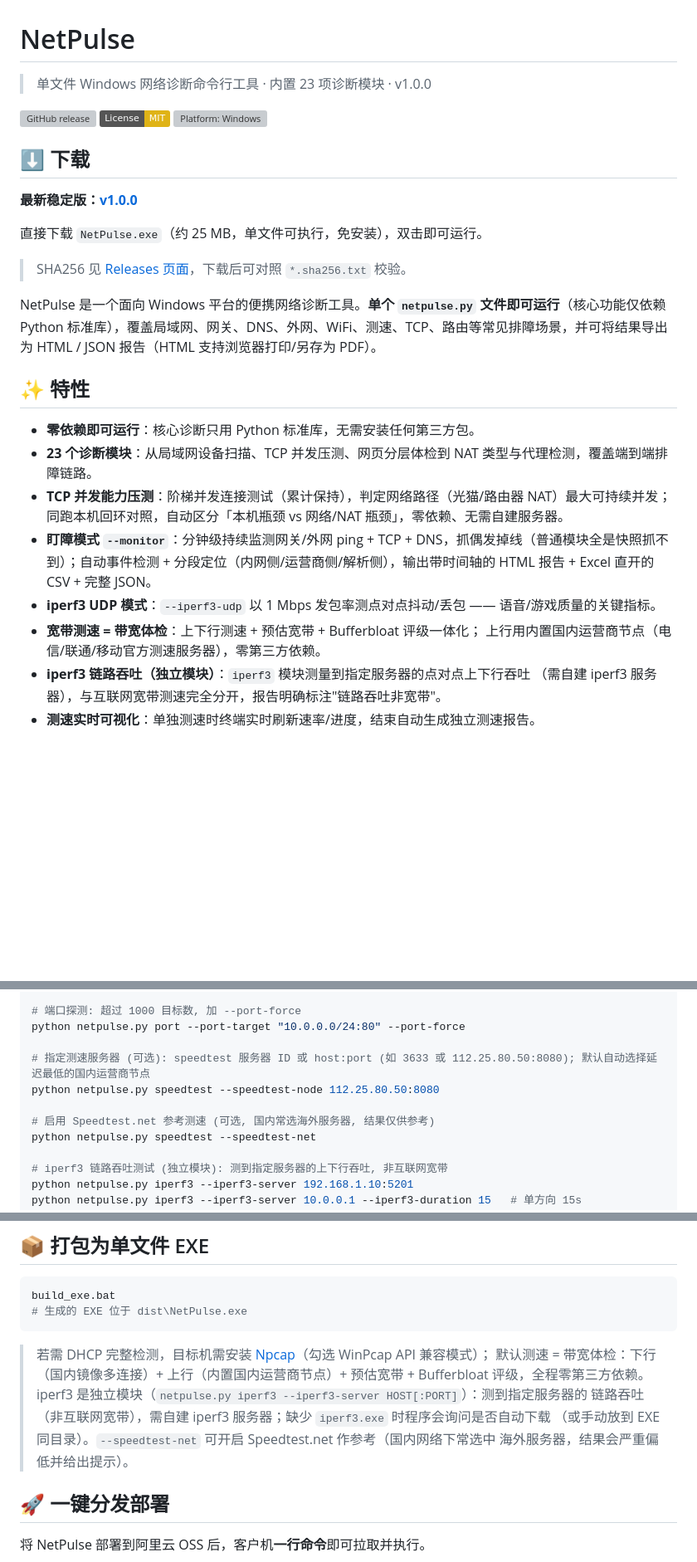
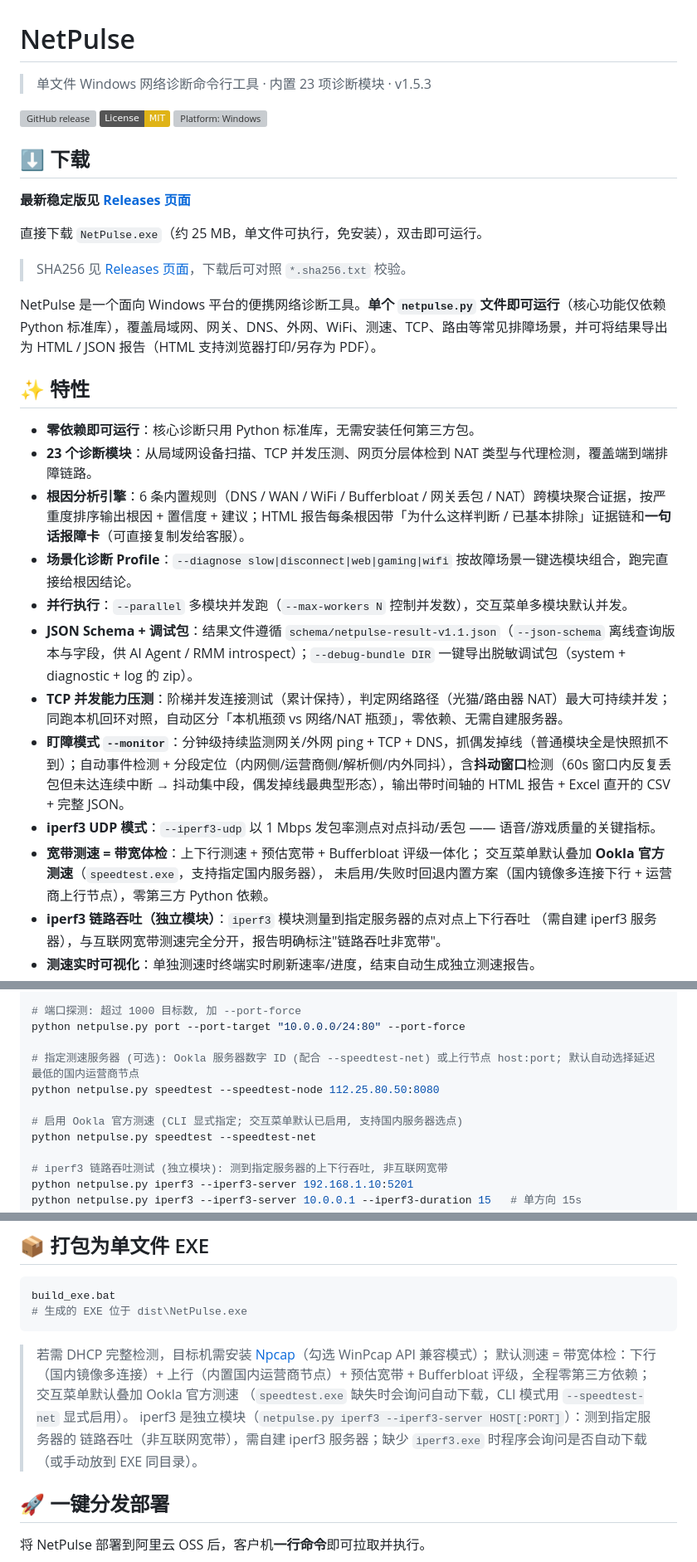
Before and after one commit to silentcrow09/netpulse, a Markdown page: README.md, 3 parts joined by grey strips. Shown at 83% size. GitHub-like rendering; badges without logos; blank space fills up the shorter version; grey boxes are pictures that could not be loaded.

```diff
--- a/README.md
+++ b/README.md
@@ -1,4 +1,4 @@
 # NetPulse
 
-> 单文件 Windows 网络诊断命令行工具 · 内置 23 项诊断模块 · v1.0.0
+> 单文件 Windows 网络诊断命令行工具 · 内置 23 项诊断模块 · v1.5.3
 
@@ -8,7 +8,7 @@
 
 ## ⬇️ 下载
 
-**最新稳定版：[v1.0.0](https://github.com/henu_09/netpulse/releases/latest)**
+**最新稳定版见 [Releases 页面](https://github.com/silentcrow09/netpulse/releases/latest)**
 
 直接下载 `NetPulse.exe`（约 25 MB，单文件可执行，免安装），双击即可运行。
 
@@ -20,11 +20,16 @@ NetPulse 是一个面向 Windows 平台的便携网络诊断工具。**单个 `n
 
 - **零依赖即可运行**：核心诊断只用 Python 标准库，无需安装任何第三方包。
 - **23 个诊断模块**：从局域网设备扫描、TCP 并发压测、网页分层体检到 NAT 类型与代理检测，覆盖端到端排障链路。
+- **根因分析引擎**：6 条内置规则（DNS / WAN / WiFi / Bufferbloat / 网关丢包 / NAT）跨模块聚合证据，按严重度排序输出根因 + 置信度 + 建议；HTML 报告每条根因带「为什么这样判断 / 已基本排除」证据链和**一句话报障卡**（可直接复制发给客服）。
+- **场景化诊断 Profile**：`--diagnose slow|disconnect|web|gaming|wifi` 按故障场景一键选模块组合，跑完直接给根因结论。
+- **并行执行**：`--parallel` 多模块并发跑（`--max-workers N` 控制并发数），交互菜单多模块默认并发。
+- **JSON Schema + 调试包**：结果文件遵循 `schema/netpulse-result-v1.1.json`（`--json-schema` 离线查询版本与字段，供 AI Agent / RMM introspect）；`--debug-bundle DIR` 一键导出脱敏调试包（system + diagnostic + log 的 zip）。
 - **TCP 并发能力压测**：阶梯并发连接测试（累计保持），判定网络路径（光猫/路由器 NAT）最大可持续并发；同跑本机回环对照，自动区分「本机瓶颈 vs 网络/NAT 瓶颈」，零依赖、无需自建服务器。
-- **盯障模式 `--monitor`**：分钟级持续监测网关/外网 ping + TCP + DNS，抓偶发掉线（普通模块全是快照抓不到）；自动事件检测 + 分段定位（内网侧/运营商侧/解析侧），输出带时间轴的 HTML 报告 + Excel 直开的 CSV + 完整 JSON。
+- **盯障模式 `--monitor`**：分钟级持续监测网关/外网 ping + TCP + DNS，抓偶发掉线（普通模块全是快照抓不到）；自动事件检测 + 分段定位（内网侧/运营商侧/解析侧/内外同抖），含**抖动窗口**检测（60s 窗口内反复丢包但未达连续中断 → 抖动集中段，偶发掉线最典型形态），输出带时间轴的 HTML 报告 + Excel 直开的 CSV + 完整 JSON。
 - **iperf3 UDP 模式**：`--iperf3-udp` 以 1 Mbps 发包率测点对点抖动/丢包 —— 语音/游戏质量的关键指标。
 - **宽带测速 = 带宽体检**：上下行测速 + 预估宽带 + Bufferbloat 评级一体化；
-  上行用内置国内运营商节点（电信/联通/移动官方测速服务器），零第三方依赖。
+  交互菜单默认叠加 **Ookla 官方测速**（`speedtest.exe`，支持指定国内服务器），
+  未启用/失败时回退内置方案（国内镜像多连接下行 + 运营商上行节点），零第三方 Python 依赖。
 - **iperf3 链路吞吐（独立模块）**：`iperf3` 模块测量到指定服务器的点对点上下行吞吐
   （需自建 iperf3 服务器），与互联网宽带测速完全分开，报告明确标注"链路吞吐非宽带"。
 - **测速实时可视化**：单独测速时终端实时刷新速率/进度，结束自动生成独立测速报告。
@@ -84,10 +89,10 @@ python netpulse.py port --port-target a.com:80 --port-target b.com:443
 # 端口探测: 超过 1000 目标数, 加 --port-force
 python netpulse.py port --port-target "10.0.0.0/24:80" --port-force
 
-# 指定测速服务器 (可选): speedtest 服务器 ID 或 host:port (如 3633 或 112.25.80.50:8080); 默认自动选择延迟最低的国内运营商节点
+# 指定测速服务器 (可选): Ookla 服务器数字 ID (配合 --speedtest-net) 或上行节点 host:port; 默认自动选择延迟最低的国内运营商节点
 python netpulse.py speedtest --speedtest-node 112.25.80.50:8080
 
-# 启用 Speedtest.net 参考测速 (可选, 国内常选海外服务器, 结果仅供参考)
+# 启用 Ookla 官方测速 (CLI 显式指定; 交互菜单默认已启用, 支持国内服务器选点)
 python netpulse.py speedtest --speedtest-net
 
 # iperf3 链路吞吐测试 (独立模块): 测到指定服务器的上下行吞吐, 非互联网宽带
@@ -278,11 +290,11 @@ build_exe.bat
 
 > 若需 DHCP 完整检测，目标机需安装 [Npcap](https://npcap.com/)（勾选 WinPcap API 兼容模式）；
 > 默认测速 = 带宽体检：下行（国内镜像多连接）+ 上行（内置国内运营商节点）+ 预估宽带 +
-> Bufferbloat 评级，全程零第三方依赖。
+> Bufferbloat 评级，全程零第三方依赖；交互菜单默认叠加 Ookla 官方测速
+> （`speedtest.exe` 缺失时会询问自动下载，CLI 模式用 `--speedtest-net` 显式启用）。
 > iperf3 是独立模块（`netpulse.py iperf3 --iperf3-server HOST[:PORT]`）：测到指定服务器的
 > 链路吞吐（非互联网宽带），需自建 iperf3 服务器；缺少 `iperf3.exe` 时程序会询问是否自动下载
-> （或手动放到 EXE 同目录）。`--speedtest-net` 可开启 Speedtest.net 作参考（国内网络下常选中
-> 海外服务器，结果会严重偏低并给出提示）。
+> （或手动放到 EXE 同目录）。
 
 ## 🚀 一键分发部署
 
```
Also changed, not shown: other parts of README.md (+24 -12 lines).
